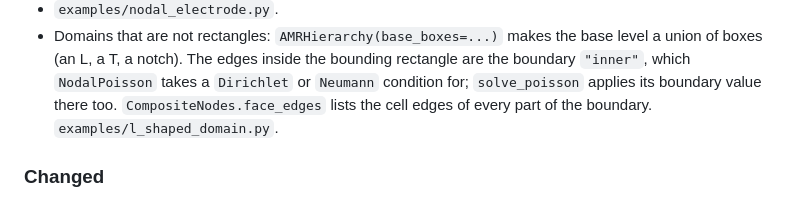
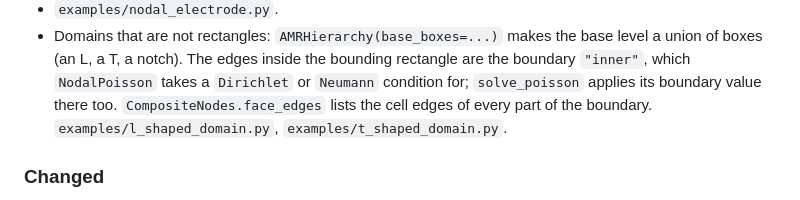
Before and after one commit to max-models/patchwork, a Markdown page: CHANGELOG.md, the part around the change. Drawn GitHub-style.

```diff
--- a/CHANGELOG.md
+++ b/CHANGELOG.md
@@ -24,7 +24,8 @@ format follows [Keep a Changelog](https://keepachangelog.com/en/1.1.0/).
   of boxes (an L, a T, a notch). The edges inside the bounding rectangle are the boundary
   `"inner"`, which `NodalPoisson` takes a `Dirichlet` or `Neumann` condition for;
   `solve_poisson` applies its boundary value there too. `CompositeNodes.face_edges` lists the
-  cell edges of every part of the boundary. `examples/l_shaped_domain.py`.
+  cell edges of every part of the boundary. `examples/l_shaped_domain.py`,
+  `examples/t_shaped_domain.py`.
 
 ### Changed
 
```
Also changed, not shown: README.md (+3 -2 lines), docs/public/figures/t_shaped_domain.png (added), examples/t_shaped_domain.png (added), 4 other files.
